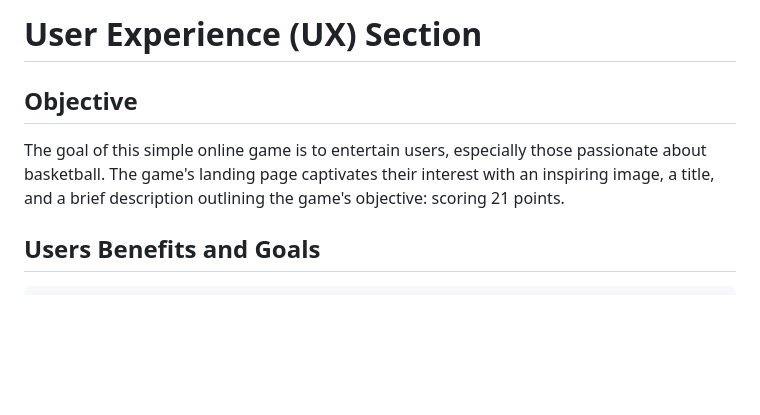
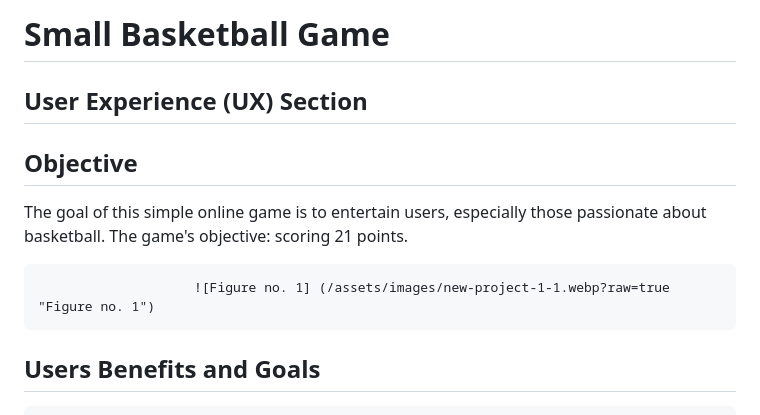
Before and after one commit to VladaAlek/small_basketball_game, a Markdown page: README.md, the part around the change printed below. Rendered like a GitHub page; blank space fills up the shorter version.

```diff
--- a/README.md
+++ b/README.md
@@ -1,8 +1,12 @@
-# User Experience (UX) Section
+# Small Basketball Game
+
+## User Experience (UX) Section
 
 ## Objective
 
-The goal of this simple online game is to entertain users, especially those passionate about basketball. The game's landing page captivates their interest with an inspiring image, a title, and a brief description outlining the game's objective: scoring 21 points.
+The goal of this simple online game is to entertain users, especially those passionate about basketball. The game's objective: scoring 21 points.
+
+                        ![Figure no. 1] (/assets/images/new-project-1-1.webp?raw=true "Figure no. 1")
 
 ## Users Benefits and Goals
 
```
Also changed, not shown: other parts of README.md (+50 -12 lines).
